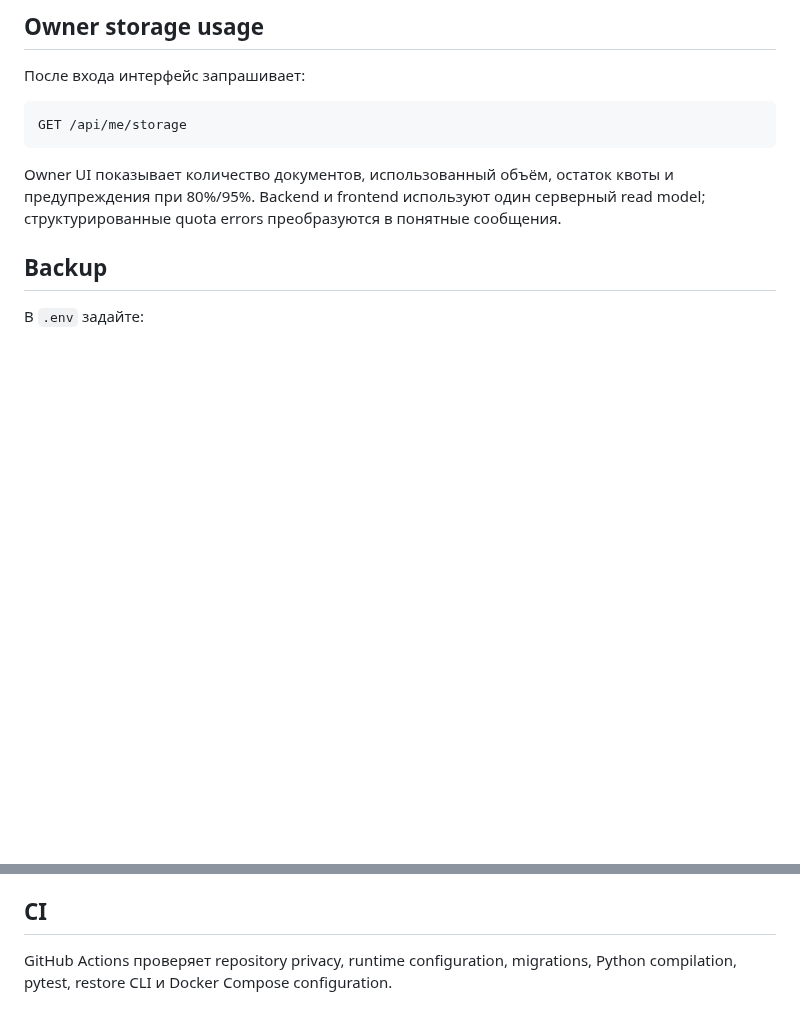
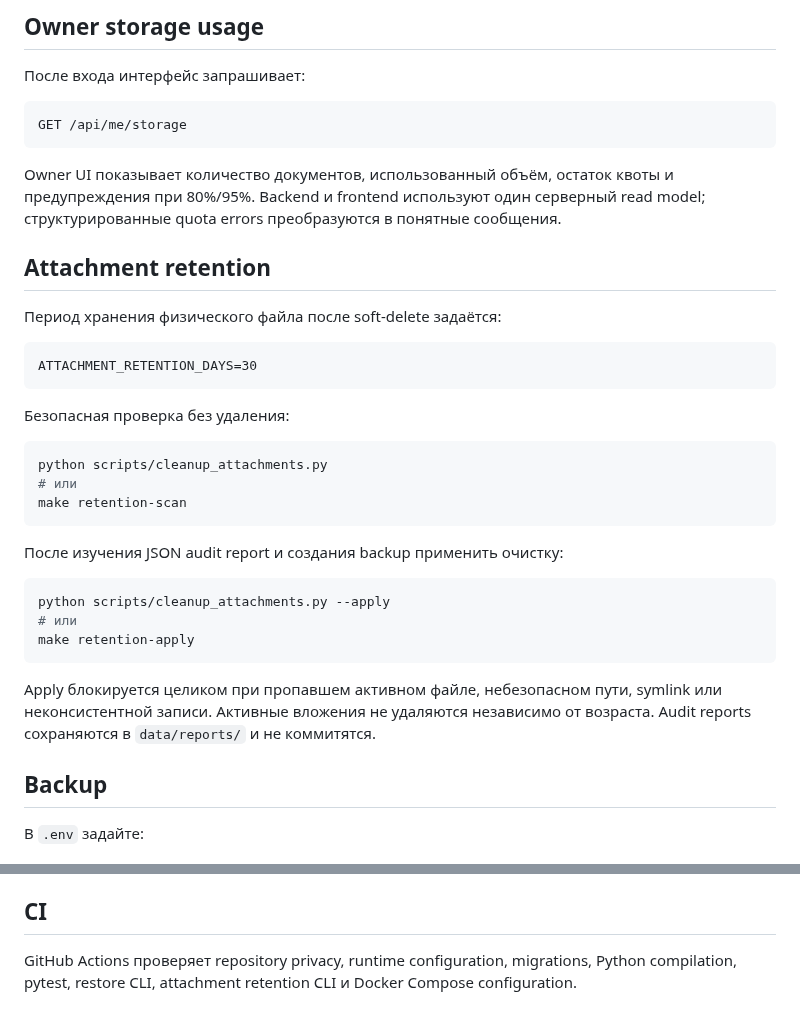
Before and after one commit to Vutovk31/AutoPasport, a Markdown page: README.md, 2 parts joined by grey strips. Drawn GitHub-style; blank space fills up the shorter version.

Commit message:
docs: document attachment retention operation

````diff
--- a/README.md
+++ b/README.md
@@ -47,6 +47,32 @@ GET /api/me/storage
 ```
 
 Owner UI показывает количество документов, использованный объём, остаток квоты и предупреждения при 80%/95%. Backend и frontend используют один серверный read model; структурированные quota errors преобразуются в понятные сообщения.
+
+## Attachment retention
+
+Период хранения физического файла после soft-delete задаётся:
+
+```text
+ATTACHMENT_RETENTION_DAYS=30
+```
+
+Безопасная проверка без удаления:
+
+```bash
+python scripts/cleanup_attachments.py
+# или
+make retention-scan
+```
+
+После изучения JSON audit report и создания backup применить очистку:
+
+```bash
+python scripts/cleanup_attachments.py --apply
+# или
+make retention-apply
+```
+
+Apply блокируется целиком при пропавшем активном файле, небезопасном пути, symlink или неконсистентной записи. Активные вложения не удаляются независимо от возраста. Audit reports сохраняются в `data/reports/` и не коммитятся.
 
 ## Backup
 
@@ -100,4 +126,4 @@ docker compose up --build
 
 ## CI
 
-GitHub Actions проверяет repository privacy, runtime configuration, migrations, Python compilation, pytest, restore CLI и Docker Compose configuration.
+GitHub Actions проверяет repository privacy, runtime configuration, migrations, Python compilation, pytest, restore CLI, attachment retention CLI и Docker Compose configuration.
````
